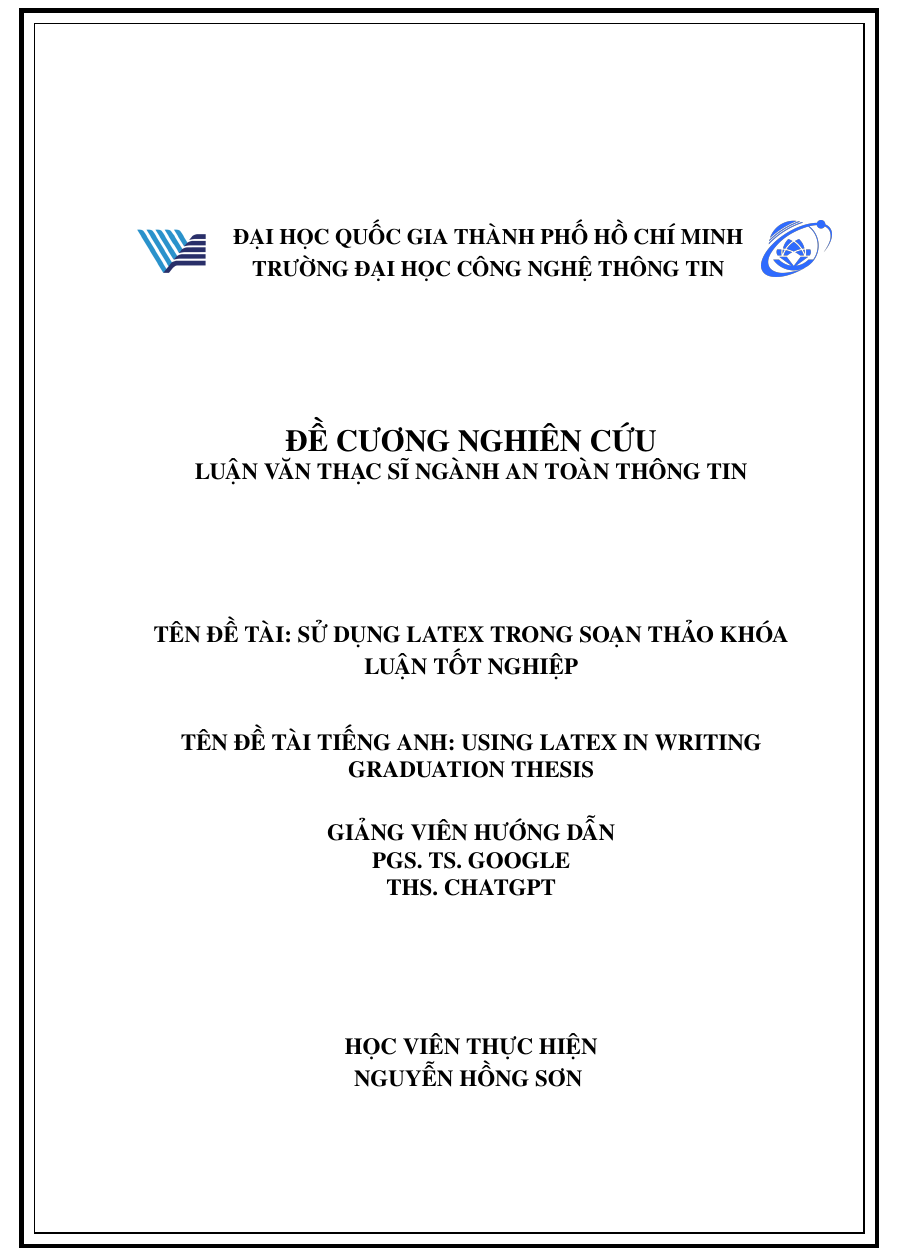
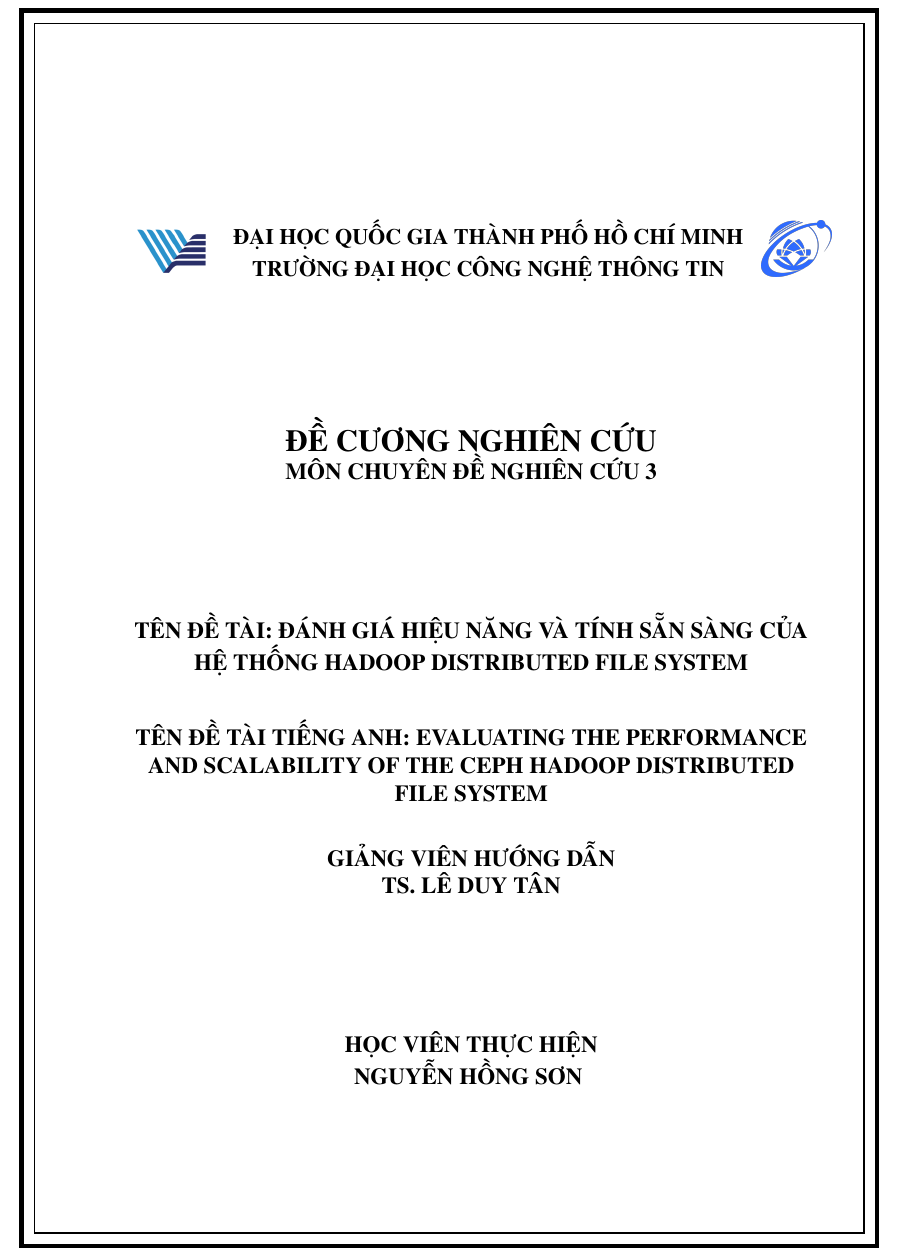
Before and after one commit to sonnh-uit/latex_for_master, a LaTeX document (proposal.tex): part of page 1 of 27, cut so that both start at the same text. Compiled offline with pdfLaTeX.

Commit message:
intial proposal for nt2303

```diff
--- a/proposal.tex
+++ b/proposal.tex
@@ -84,11 +84,11 @@
 % =========== Thay đổi thông tin tại phần này ===========
 \upperuniname{ĐẠI HỌC QUỐC GIA THÀNH PHỐ HỒ CHÍ MINH}
 \uniname{TRƯỜNG ĐẠI HỌC CÔNG NGHỆ THÔNG TIN}
-\title{SỬ DỤNG LATEX TRONG SOẠN THẢO KHÓA LUẬN TỐT NGHIỆP}
-\titleen{USING LATEX IN WRITING GRADUATION THESIS}
-\supervisorname{PGS. TS. GOOGLE \\ ThS. CHATGPT}
+\title{Đánh giá hiệu năng và tính sẵn sàng của hệ thống Hadoop Distributed File System}
+\titleen{Evaluating the Performance and Scalability of the Ceph Hadoop Distributed File System}
+\supervisorname{TS. LÊ DUY TÂN }
 \stuname{NGUYỄN HỒNG SƠN }
-\proposaltype{Luận văn thạc sĩ ngành An toàn thông tin}
+\proposaltype{Môn chuyên đề nghiên cứu 3}
 % =========== Hết phần thay đổi thông tin ===========
 
 
```
Also changed, not shown: proposal.pdf.
